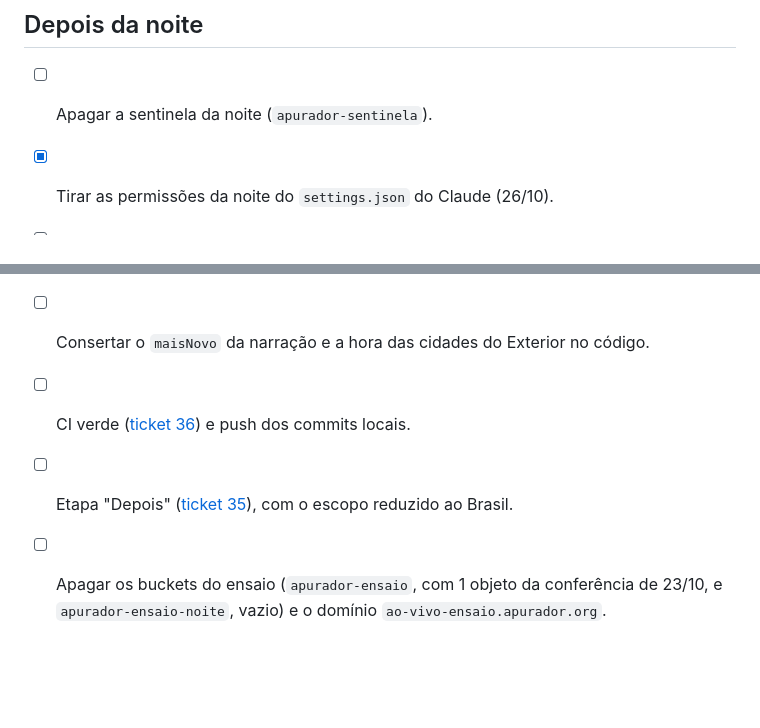
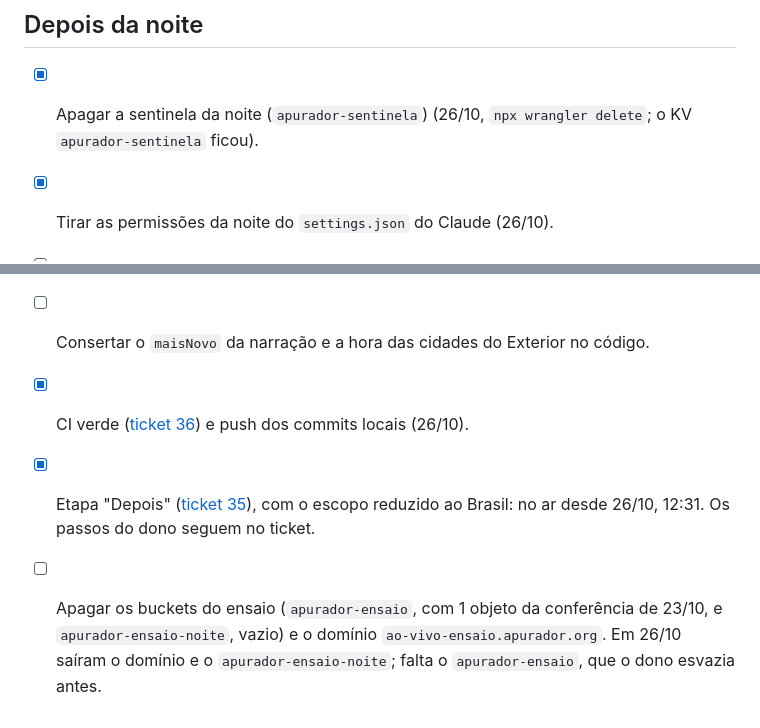
Before and after one commit to HiggsWRX/apurador, a Markdown page: docs/noite/2026-10-25.md, 2 parts joined by grey strips. GitHub-like rendering; blank space fills up the shorter version.

Commit message:
Registra a sentinela e o ensaio apagados (ticket 35)
Co-Authored-By: Claude Opus 5.5 <noreply@anthropic.com>

```diff
--- a/docs/noite/2026-10-25.md
+++ b/docs/noite/2026-10-25.md
@@ -75,11 +75,11 @@ O "Como a projeção se saiu" do [ticket 35](../../.scratch/apurador-2026-constr
 
 ## Depois da noite
 
-- [ ] Apagar a sentinela da noite (`apurador-sentinela`).
+- [x] Apagar a sentinela da noite (`apurador-sentinela`) (26/10, `npx wrangler delete`; o KV `apurador-sentinela` ficou).
 - [x] Tirar as permissões da noite do `settings.json` do Claude (26/10).
 - [ ] Revogar a chave de escrita do R2 (`apurador-ao-vivo`).
 - [x] Tirar do ar os eventos preditivos com hora errada (26/10, pelo `rodada.json`).
 - [ ] Consertar o `maisNovo` da narração e a hora das cidades do Exterior no código.
-- [ ] CI verde ([ticket 36](../../.scratch/apurador-2026-construcao/issues/36-ci-vermelho.md)) e push dos commits locais.
-- [ ] Etapa "Depois" ([ticket 35](../../.scratch/apurador-2026-construcao/issues/35-etapa-depois.md)), com o escopo reduzido ao Brasil.
-- [ ] Apagar os buckets do ensaio (`apurador-ensaio`, com 1 objeto da conferência de 23/10, e `apurador-ensaio-noite`, vazio) e o domínio `ao-vivo-ensaio.apurador.org`.
+- [x] CI verde ([ticket 36](../../.scratch/apurador-2026-construcao/issues/36-ci-vermelho.md)) e push dos commits locais (26/10).
+- [x] Etapa "Depois" ([ticket 35](../../.scratch/apurador-2026-construcao/issues/35-etapa-depois.md)), com o escopo reduzido ao Brasil: no ar desde 26/10, 12:31. Os passos do dono seguem no ticket.
+- [ ] Apagar os buckets do ensaio (`apurador-ensaio`, com 1 objeto da conferência de 23/10, e `apurador-ensaio-noite`, vazio) e o domínio `ao-vivo-ensaio.apurador.org`. Em 26/10 saíram o domínio e o `apurador-ensaio-noite`; falta o `apurador-ensaio`, que o dono esvazia antes.
```
Also changed, not shown: 1 other file.
